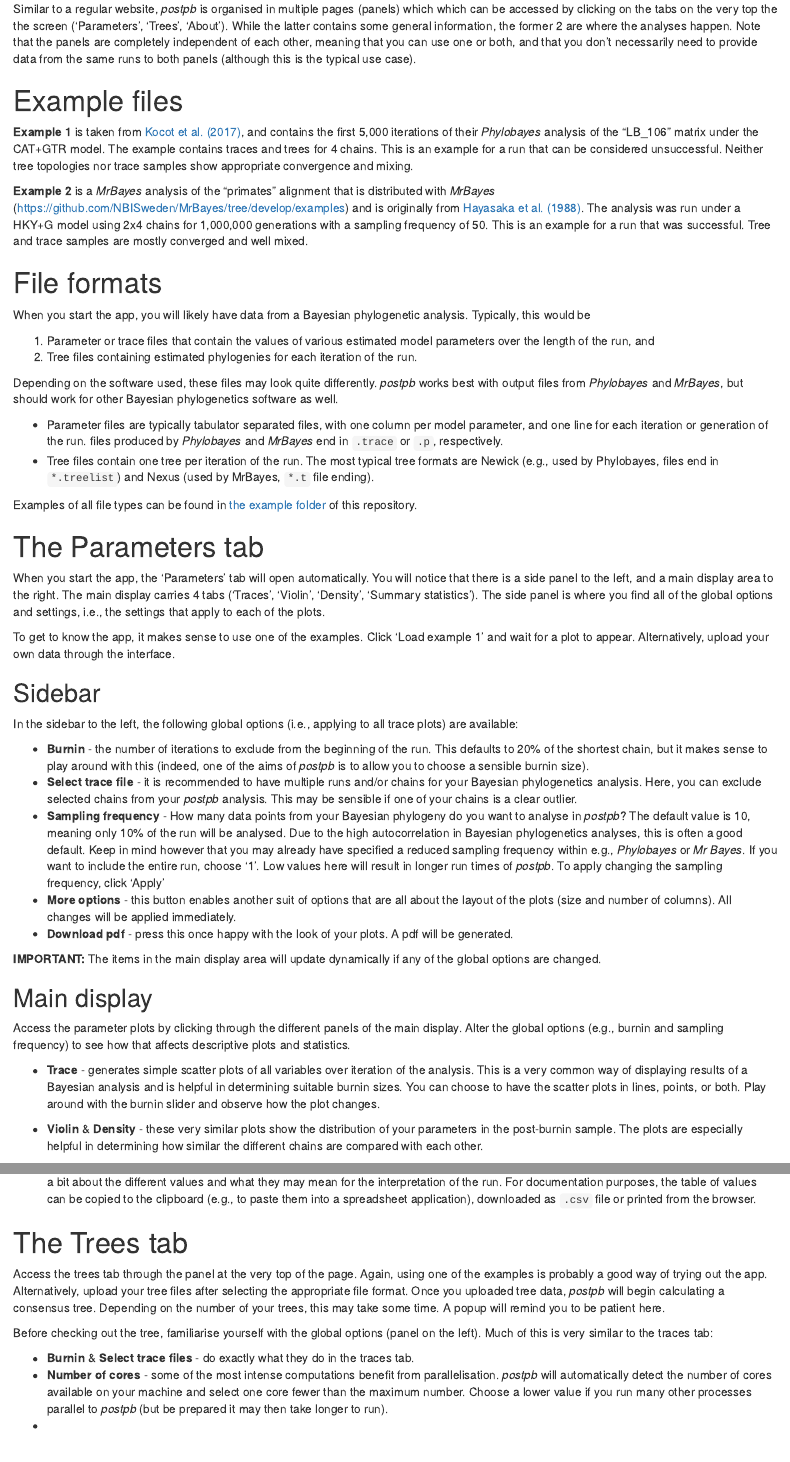
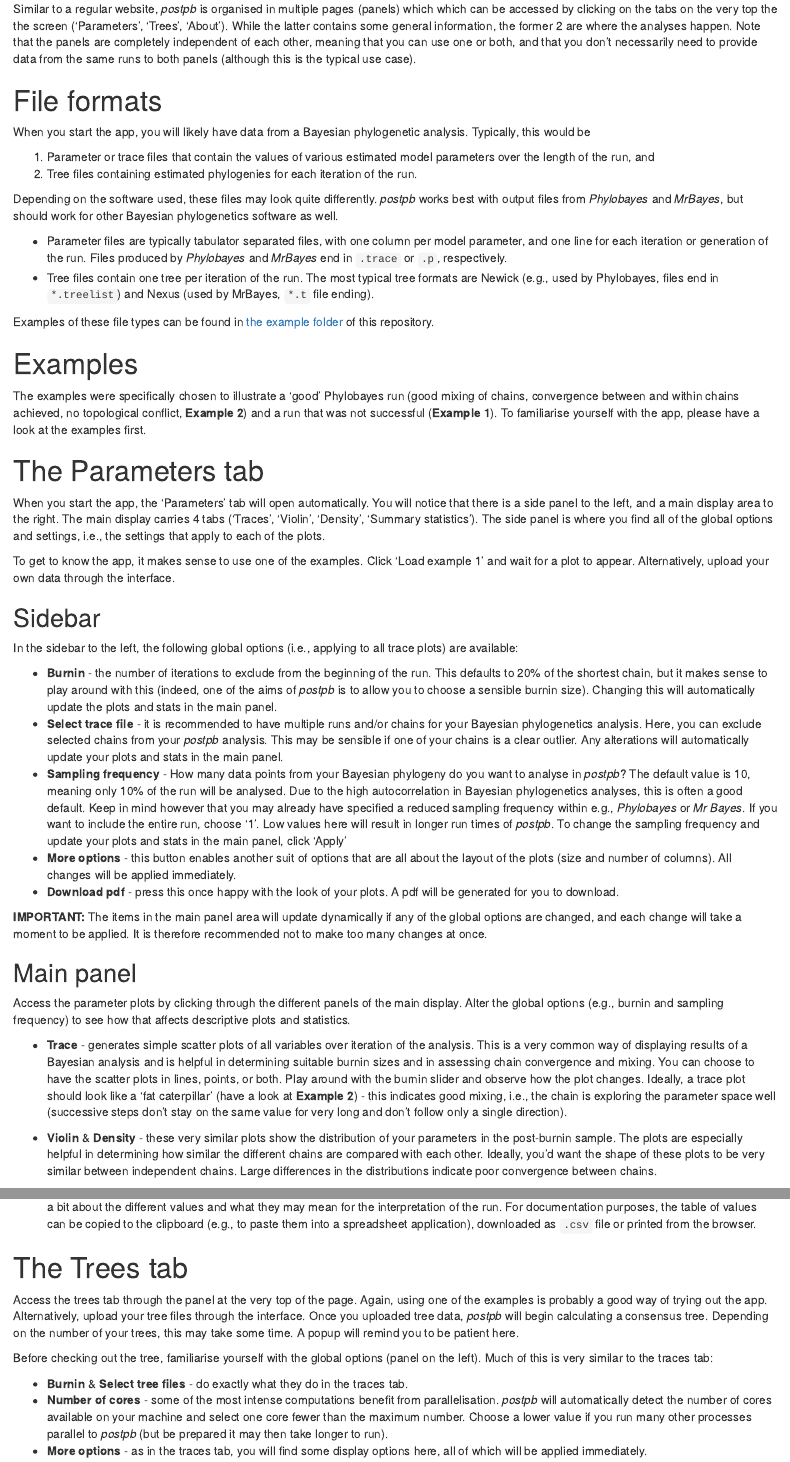
Before and after one commit to gerthmicha/postpb, an R Markdown document (docs/index.Rmd): the page in a window 1100 px wide, from 270 px down, and a second part further down, joined at a grey line. Rendered offline with R 4.5, knitr and Pandoc, with nearby package versions; drawn as R Markdown's standard HTML page in place of the format the file asks for.

Commit message:
Manual update

```diff
--- a/docs/index.Rmd
+++ b/docs/index.Rmd
@@ -15,25 +15,23 @@
 
 Similar to a regular website, *postpb* is organised in multiple pages (panels) which which can be accessed by clicking on the tabs on the very top the the screen ('Parameters', 'Trees', 'About'). While the latter contains some general information, the former 2 are where the analyses happen. Note that the panels are completely independent of each other, meaning that you can use one or both, and that you don't necessarily need to provide data from the same runs to both panels (although this is the typical use case).
 
-# Example files
-
-**Example 1** is taken from [Kocot et al. (2017)](https://doi.org/10.1093/sysbio/syw079), and contains the first 5,000 iterations of their *Phylobayes* analysis of the "LB_106" matrix under the CAT+GTR model. The example contains traces and trees for 4 chains. This is an example for a run that can be considered unsuccessful. Neither tree topologies nor trace samples show appropriate convergence and mixing.
-
-**Example 2** is a *MrBayes* analysis of the "primates" alignment that is distributed with *MrBayes* (https://github.com/NBISweden/MrBayes/tree/develop/examples) and is originally from [Hayasaka et al. (1988)](https://doi.org/10.1093/oxfordjournals.molbev.a040524). The analysis was run under a HKY+G model using 2x4 chains for 1,000,000 generations with a sampling frequency of 50. This is an example for a run that was successful. Tree and trace samples are mostly converged and well mixed.
-
 # File formats
 
 When you start the app, you will likely have data from a Bayesian phylogenetic analysis. Typically, this would be
 
-1) Parameter or trace files that contain the values of various estimated model parameters over the length of the run, and
-2) Tree files containing estimated phylogenies for each iteration of the run.
+1)  Parameter or trace files that contain the values of various estimated model parameters over the length of the run, and
+2)  Tree files containing estimated phylogenies for each iteration of the run.
 
 Depending on the software used, these files may look quite differently. *postpb* works best with output files from *Phylobayes* and *MrBayes*, but should work for other Bayesian phylogenetics software as well.
 
--   Parameter files are typically tabulator separated files, with one column per model parameter, and one line for each iteration or generation of the run. files produced by *Phylobayes* and *MrBayes* end in `.trace` or `.p`, respectively.\
+-   Parameter files are typically tabulator separated files, with one column per model parameter, and one line for each iteration or generation of the run. Files produced by *Phylobayes* and *MrBayes* end in `.trace` or `.p`, respectively.
 -   Tree files contain one tree per iteration of the run. The most typical tree formats are Newick (e.g., used by Phylobayes, files end in `*.treelist`) and Nexus (used by MrBayes, `*.t` file ending).
 
-Examples of all file types can be found in [the example folder](https://github.com/gerthmicha/postpb/tree/master/example) of this repository.
+Examples of these file types can be found in [the example folder](https://github.com/gerthmicha/postpb/tree/master/example) of this repository.
+
+# Examples
+
+The examples were specifically chosen to illustrate a 'good' Phylobayes run (good mixing of chains, convergence between and within chains achieved, no topological conflict, **Example 2**) and a run that was not successful (**Example 1**). To familiarise yourself with the app, please have a look at the examples first.
 
 # The Parameters tab
 
@@ -45,31 +43,30 @@
 
 In the sidebar to the left, the following global options (i.e., applying to all trace plots) are available:
 
--   **Burnin** - the number of iterations to exclude from the beginning of the run. This defaults to 20% of the shortest chain, but it makes sense to play around with this (indeed, one of the aims of *postpb* is to allow you to choose a sensible burnin size).
--   **Select trace file** - it is recommended to have multiple runs and/or chains for your Bayesian phylogenetics analysis. Here, you can exclude selected chains from your *postpb* analysis. This may be sensible if one of your chains is a clear outlier.
--   **Sampling frequency** - How many data points from your Bayesian phylogeny do you want to analyse in *postpb*? The default value is 10, meaning only 10% of the run will be analysed. Due to the high autocorrelation in Bayesian phylogenetics analyses, this is often a good default. Keep in mind however that you may already have specified a reduced sampling frequency within e.g., *Phylobayes* or *Mr Bayes*. If you want to include the entire run, choose '1'. Low values here will result in longer run times of *postpb*. To apply changing the sampling frequency, click 'Apply'
+-   **Burnin** - the number of iterations to exclude from the beginning of the run. This defaults to 20% of the shortest chain, but it makes sense to play around with this (indeed, one of the aims of *postpb* is to allow you to choose a sensible burnin size). Changing this will automatically update the plots and stats in the main panel.
+-   **Select trace file** - it is recommended to have multiple runs and/or chains for your Bayesian phylogenetics analysis. Here, you can exclude selected chains from your *postpb* analysis. This may be sensible if one of your chains is a clear outlier. Any alterations will automatically update your plots and stats in the main panel.
+-   **Sampling frequency** - How many data points from your Bayesian phylogeny do you want to analyse in *postpb*? The default value is 10, meaning only 10% of the run will be analysed. Due to the high autocorrelation in Bayesian phylogenetics analyses, this is often a good default. Keep in mind however that you may already have specified a reduced sampling frequency within e.g., *Phylobayes* or *Mr Bayes*. If you want to include the entire run, choose '1'. Low values here will result in longer run times of *postpb*. To change the sampling frequency and update your plots and stats in the main panel, click 'Apply'
 -   **More options** - this button enables another suit of options that are all about the layout of the plots (size and number of columns). All changes will be applied immediately.
--   **Download pdf** - press this once happy with the look of your plots. A pdf will be generated.
+-   **Download pdf** - press this once happy with the look of your plots. A pdf will be generated for you to download.
 
-**IMPORTANT:** The items in the main display area will update dynamically if any of the global options are changed.
+**IMPORTANT:** The items in the main panel area will update dynamically if any of the global options are changed, and each change will take a moment to be applied. It is therefore recommended not to make too many changes at once.
 
-## Main display
+## Main panel
 
 Access the parameter plots by clicking through the different panels of the main display. Alter the global options (e.g., burnin and sampling frequency) to see how that affects descriptive plots and statistics.
 
--   **Trace** - generates simple scatter plots of all variables over iteration of the analysis. This is a very common way of displaying results of a Bayesian analysis and is helpful in determining suitable burnin sizes. You can choose to have the scatter plots in lines, points, or both. Play around with the burnin slider and observe how the plot changes.
+-   **Trace** - generates simple scatter plots of all variables over iteration of the analysis. This is a very common way of displaying results of a Bayesian analysis and is helpful in determining suitable burnin sizes and in assessing chain convergence and mixing. You can choose to have the scatter plots in lines, points, or both. Play around with the burnin slider and observe how the plot changes. Ideally, a trace plot should look like a 'fat caterpillar' (have a look at **Example 2**) - this indicates good mixing, i.e., the chain is exploring the parameter space well (successive steps don't stay on the same value for very long and don't follow only a single direction).
 
--   **Violin** & **Density** - these very similar plots show the distribution of your parameters in the post-burnin sample. The plots are especially helpful in determining how similar the different chains are compared with each other.
+-   **Violin** & **Density** - these very similar plots show the distribution of your parameters in the post-burnin sample. The plots are especially helpful in determining how similar the different chains are compared with each other. Ideally, you'd want the shape of these plots to be very similar between independent chains. Large differences in the distributions indicate poor convergence between chains.
 
-- **Summary statistics** - here, the data is summarised once more using descriptive statistics. Click on the 'Toggle explanations' button to learn a bit about the different values and what they may mean for the interpretation of the run. For documentation purposes, the table of values can be copied to the clipboard (e.g., to paste them into a spreadsheet application), downloaded as `.csv` file or printed from the browser.
-
+-   **Summary statistics** - here, the data is summarised once more using descriptive statistics. Click on the 'Toggle explanations' button to learn a bit about the different values and what they may mean for the interpretation of the run. For documentation purposes, the table of values can be copied to the clipboard (e.g., to paste them into a spreadsheet application), downloaded as `.csv` file or printed from the browser.
 
 # The Trees tab
 
-Access the trees tab through the panel at the very top of the page. Again, using one of the examples is probably a good way of trying out the app. Alternatively, upload your tree files after selecting the appropriate file format. Once you uploaded tree data, *postpb* will begin calculating a consensus tree. Depending on the number of your trees, this may take some time. A popup will remind you to be patient here.
+Access the trees tab through the panel at the very top of the page. Again, using one of the examples is probably a good way of trying out the app. Alternatively, upload your tree files through the interface. Once you uploaded tree data, *postpb* will begin calculating a consensus tree. Depending on the number of your trees, this may take some time. A popup will remind you to be patient here.
 
 Before checking out the tree, familiarise yourself with the global options (panel on the left). Much of this is very similar to the traces tab:
 
-* **Burnin** & **Select trace files** - do exactly what they do in the traces tab.
-* **Number of cores** - some of the most intense computations benefit from parallelisation. *postpb* will automatically detect the number of cores available on your machine and select one core fewer than the maximum number. Choose a lower value if you run many other processes parallel to *postpb* (but be prepared it may then take longer to run).
-*
+-   **Burnin** & **Select tree files** - do exactly what they do in the traces tab.
+-   **Number of cores** - some of the most intense computations benefit from parallelisation. *postpb* will automatically detect the number of cores available on your machine and select one core fewer than the maximum number. Choose a lower value if you run many other processes parallel to *postpb* (but be prepared it may then take longer to run).
+-   **More options** - as in the traces tab, you will find some display options here, all of which will be applied immediately.
```
Also changed, not shown: docs/index.Rmd (20 more changed lines), 3 other files.
